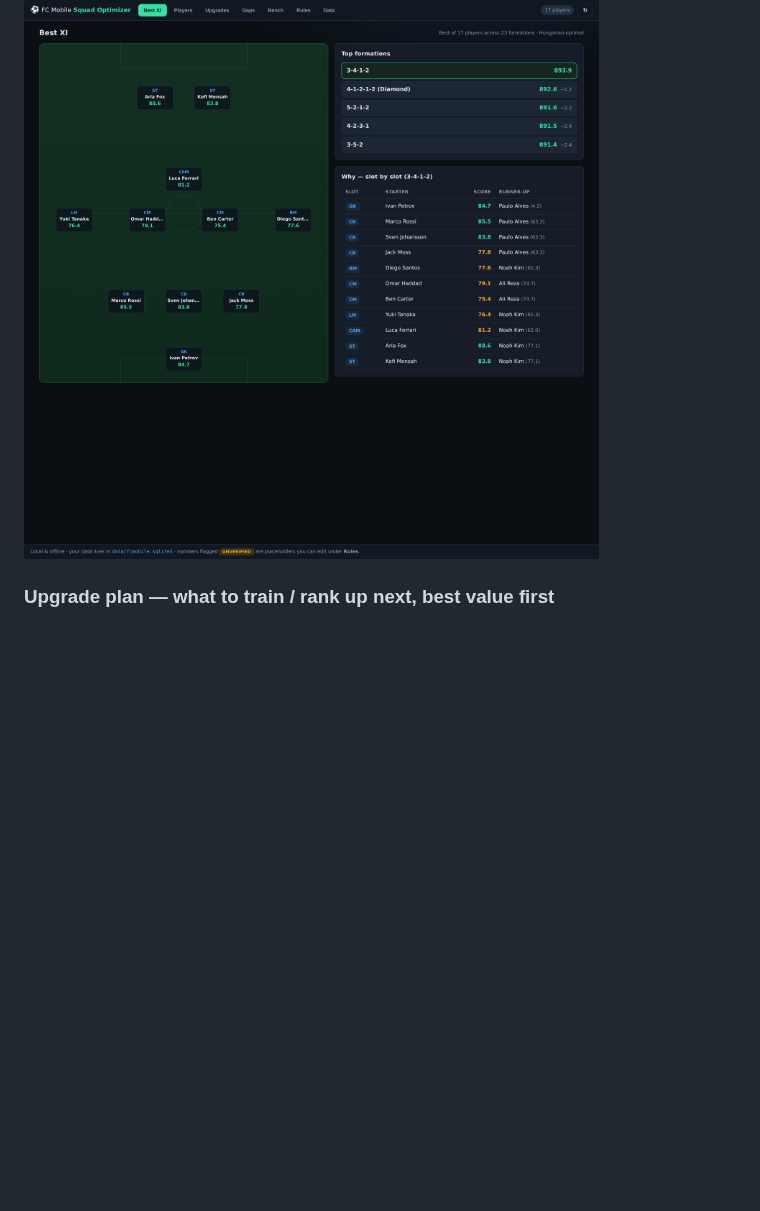
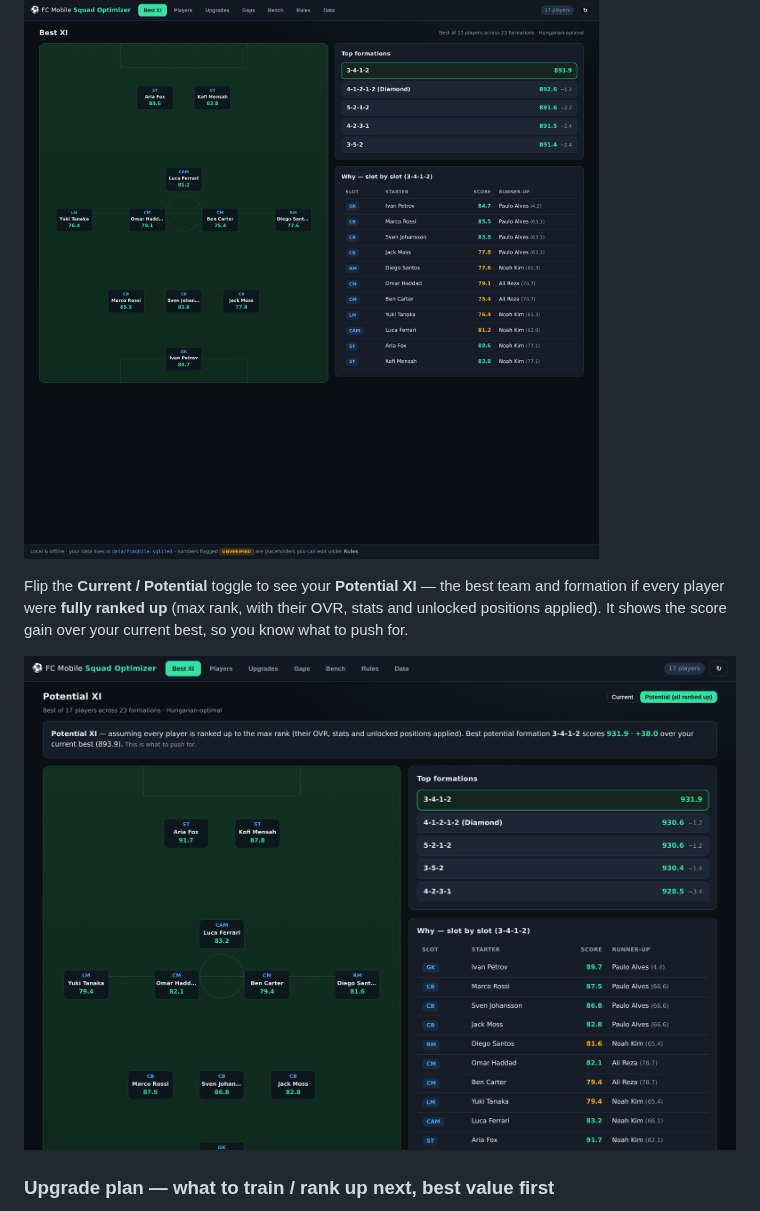
Before and after one commit to hughdwill-byte/FC-Mobile-Team-Selector, a Markdown page: README.md, the part around the change. GitHub-like rendering; pictures changed too: docs/images/11-potential-xi.png (added); blank space fills up the shorter version.

```diff
--- a/README.md
+++ b/README.md
@@ -21,6 +21,13 @@ slots (Hungarian algorithm), ranks the formations, and shows *why* each slot was
 the way it was (including the runner-up).
 
 ![Best XI](docs/images/01-best-xi.png)
+
+Flip the **Current / Potential** toggle to see your **Potential XI** — the best team and
+formation if every player were **fully ranked up** (max rank, with their OVR, stats and
+unlocked positions applied). It shows the score gain over your current best, so you know
+what to push for.
+
+![Potential XI](docs/images/11-potential-xi.png)
 
 ### Upgrade plan — what to train / rank up next, best value first
 Every possible next upgrade (one training level, one rank up, one skill point) is
```
Also changed, not shown: 5 other files.
